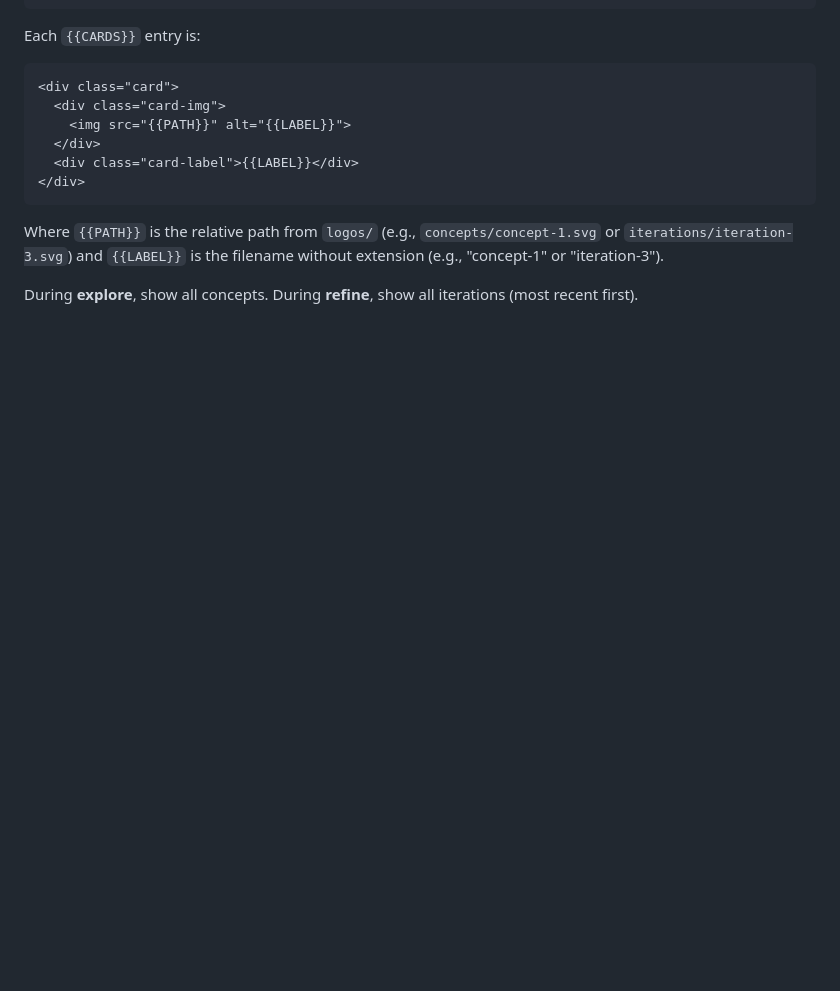
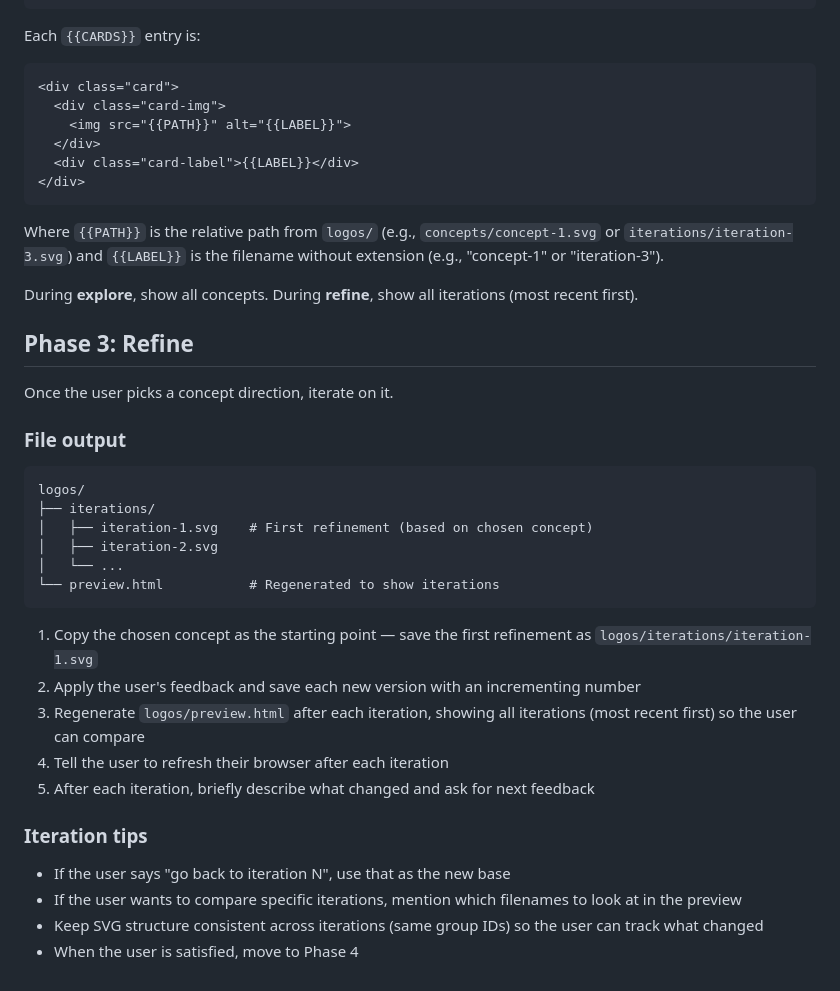
Before and after one commit to neonwatty/logo-designer-skill, a Markdown page: skills/logo-designer/SKILL.md, the part around the change. Rendered like a GitHub page; blank space fills up the shorter version.

Commit message:
feat: add refine phase to SKILL.md

````diff
--- a/skills/logo-designer/SKILL.md
+++ b/skills/logo-designer/SKILL.md
@@ -161,3 +161,31 @@ Each `{{CARDS}}` entry is:
 Where `{{PATH}}` is the relative path from `logos/` (e.g., `concepts/concept-1.svg` or `iterations/iteration-3.svg`) and `{{LABEL}}` is the filename without extension (e.g., "concept-1" or "iteration-3").
 
 During **explore**, show all concepts. During **refine**, show all iterations (most recent first).
+
+## Phase 3: Refine
+
+Once the user picks a concept direction, iterate on it.
+
+### File output
+
+```
+logos/
+├── iterations/
+│   ├── iteration-1.svg    # First refinement (based on chosen concept)
+│   ├── iteration-2.svg
+│   └── ...
+└── preview.html           # Regenerated to show iterations
+```
+
+1. Copy the chosen concept as the starting point — save the first refinement as `logos/iterations/iteration-1.svg`
+2. Apply the user's feedback and save each new version with an incrementing number
+3. Regenerate `logos/preview.html` after each iteration, showing all iterations (most recent first) so the user can compare
+4. Tell the user to refresh their browser after each iteration
+5. After each iteration, briefly describe what changed and ask for next feedback
+
+### Iteration tips
+
+- If the user says "go back to iteration N", use that as the new base
+- If the user wants to compare specific iterations, mention which filenames to look at in the preview
+- Keep SVG structure consistent across iterations (same group IDs) so the user can track what changed
+- When the user is satisfied, move to Phase 4
````
